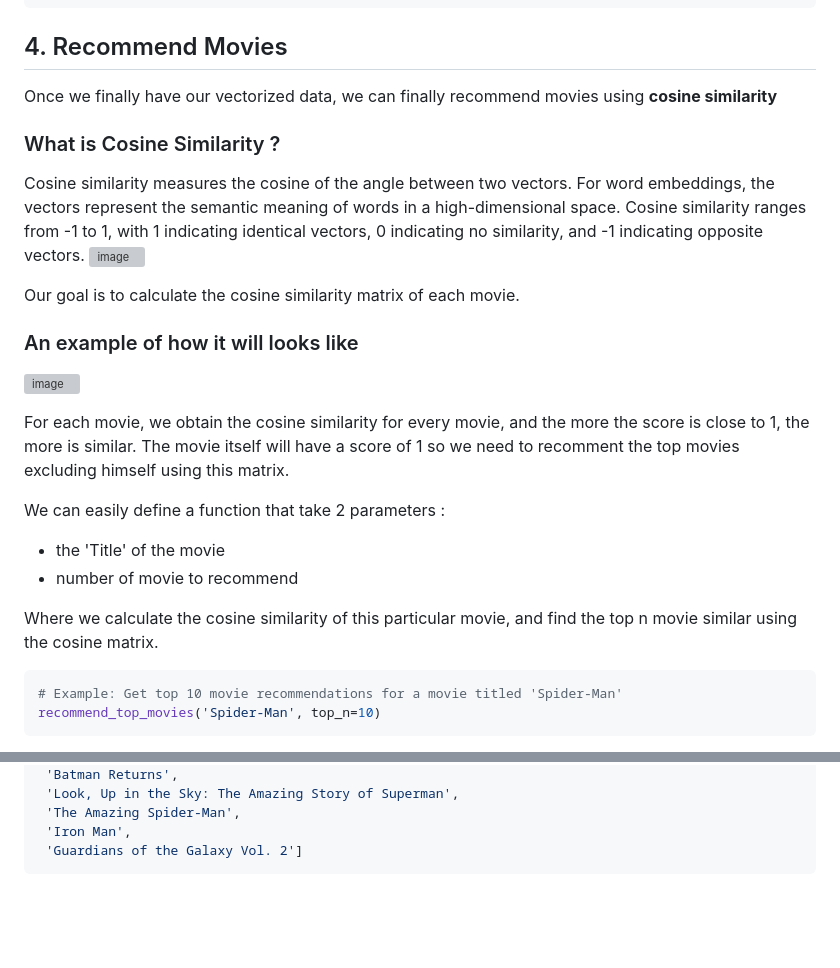
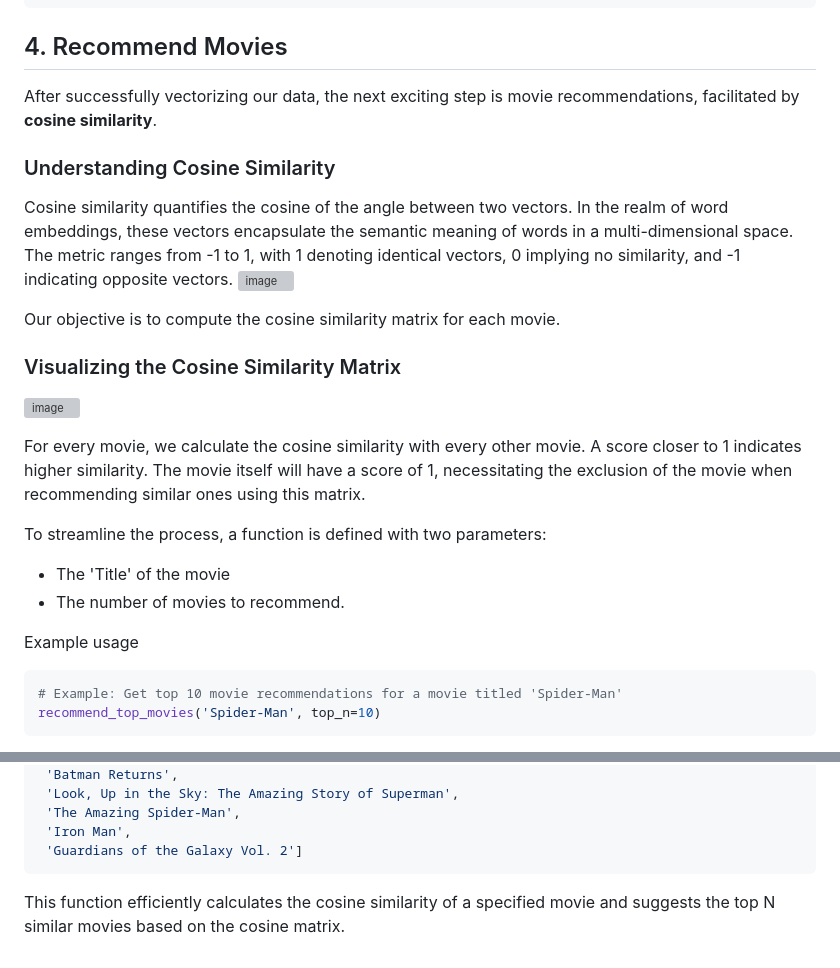
Before and after one commit to cebsmind/Movie_Recommender, a Markdown page: README.md, 2 parts joined by grey strips. Rendered like a GitHub page; blank space fills up the shorter version; grey boxes are pictures that could not be loaded.

````diff
--- a/README.md
+++ b/README.md
@@ -121,23 +119,24 @@ doc_vector = [0.38, 0.48, 0.58]
 ```
 
 ## 4. Recommend Movies
-Once we finally have our vectorized data, we can finally recommend movies using **cosine similarity**
-###  What is Cosine Similarity ?
-Cosine similarity measures the cosine of the angle between two vectors. For word embeddings, the vectors represent the semantic meaning of words in a high-dimensional space. Cosine similarity ranges from -1 to 1, with 1 indicating identical vectors, 0 indicating no similarity, and -1 indicating opposite vectors.
+After successfully vectorizing our data, the next exciting step is movie recommendations, facilitated by **cosine similarity**.
+
+###  Understanding Cosine Similarity
+Cosine similarity quantifies the cosine of the angle between two vectors. In the realm of word embeddings, these vectors encapsulate the semantic meaning of words in a multi-dimensional space. The metric ranges from -1 to 1, with 1 denoting identical vectors, 0 implying no similarity, and -1 indicating opposite vectors.
 ![image](https://github.com/cebsmind/Movie_Recommender/assets/154905924/14fcec43-a4ef-4364-b235-bbaf1a32880a)
 
-Our goal is to calculate the cosine similarity matrix of each movie.
-### An example of how it will looks like
+Our objective is to compute the cosine similarity matrix for each movie.
+
+### Visualizing the Cosine Similarity Matrix
 ![image](https://github.com/cebsmind/Movie_Recommender/assets/154905924/69a7eda3-0f5f-4048-87ae-937607e1dd66)
 
-For each movie, we obtain the cosine similarity for every movie, and the more the score is close to 1, the more is similar. The movie itself will have a score of 1 so we need to recomment the top movies excluding himself using this matrix.
+For every movie, we calculate the cosine similarity with every other movie. A score closer to 1 indicates higher similarity. The movie itself will have a score of 1, necessitating the exclusion of the movie when recommending similar ones using this matrix.
 
-We can easily define a function that take 2 parameters :
-- the 'Title' of the movie
-- number of movie to recommend
+To streamline the process, a function is defined with two parameters:
+- The 'Title' of the movie
+- The number of movies to recommend.
 
-Where we calculate the cosine similarity of this particular movie, and find the top n movie similar using the cosine matrix.
-
+Example usage
 ```python
 # Example: Get top 10 movie recommendations for a movie titled 'Spider-Man'
 recommend_top_movies('Spider-Man', top_n=10)
@@ -156,3 +155,4 @@ We get :
  'Iron Man',
  'Guardians of the Galaxy Vol. 2']
 ```
+This function efficiently calculates the cosine similarity of a specified movie and suggests the top N similar movies based on the cosine matrix.
````
Also changed, not shown: other parts of README.md (+1 -3 lines).
